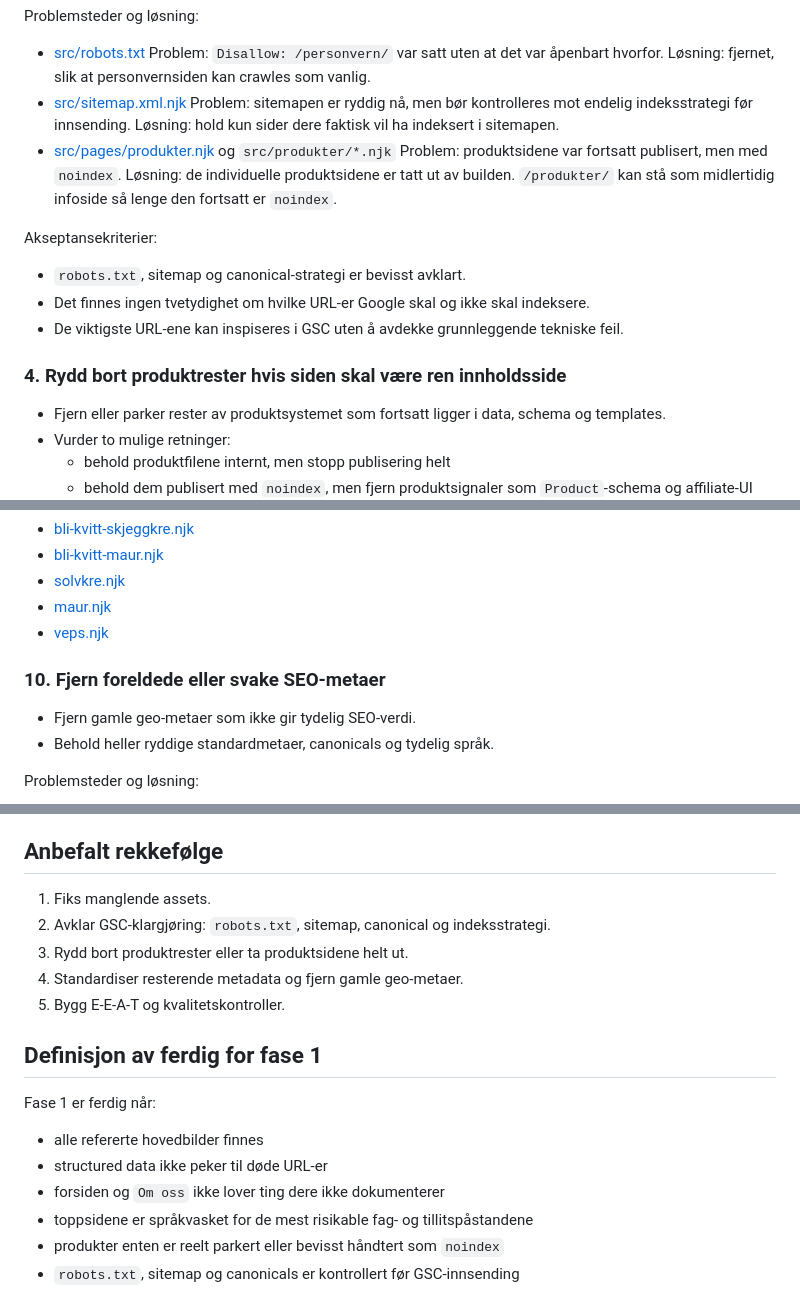
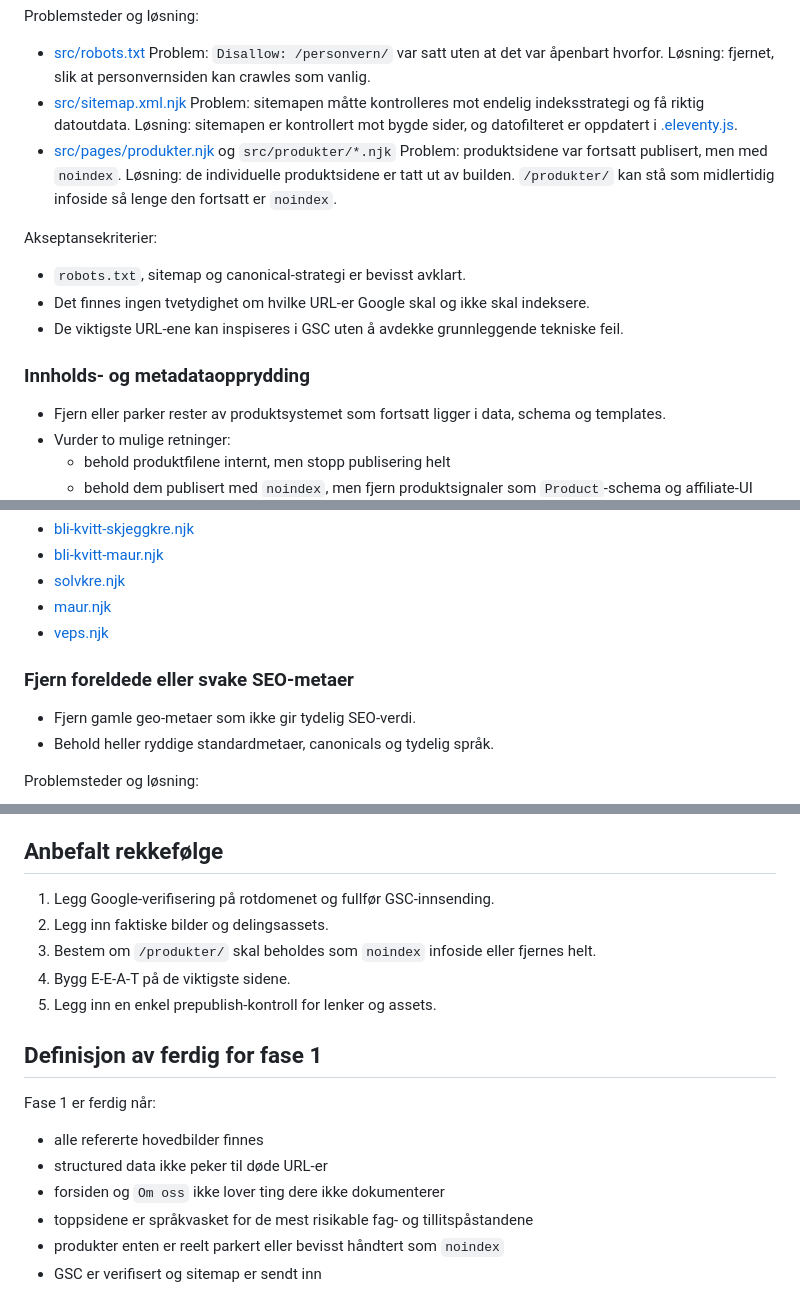
Before and after one commit to sshollas/musefella, a Markdown page: BACKLOG.md, 3 parts joined by grey strips. Rendered like a GitHub page.

```diff
--- a/BACKLOG.md
+++ b/BACKLOG.md
@@ -47,8 +100,8 @@ Problemsteder og løsning:
   Problem: `Disallow: /personvern/` var satt uten at det var åpenbart hvorfor.
   Løsning: fjernet, slik at personvernsiden kan crawles som vanlig.
 - [src/sitemap.xml.njk](/Users/sondre/Documents/GitHub/musefella/src/sitemap.xml.njk:1)
-  Problem: sitemapen er ryddig nå, men bør kontrolleres mot endelig indeksstrategi før innsending.
-  Løsning: hold kun sider dere faktisk vil ha indeksert i sitemapen.
+  Problem: sitemapen måtte kontrolleres mot endelig indeksstrategi og få riktig datoutdata.
+  Løsning: sitemapen er kontrollert mot bygde sider, og datofilteret er oppdatert i [.eleventy.js](/Users/sondre/Documents/GitHub/musefella/.eleventy.js:1).
 - [src/pages/produkter.njk](/Users/sondre/Documents/GitHub/musefella/src/pages/produkter.njk:1) og `src/produkter/*.njk`
   Problem: produktsidene var fortsatt publisert, men med `noindex`.
   Løsning: de individuelle produktsidene er tatt ut av builden. `/produkter/` kan stå som midlertidig infoside så lenge den fortsatt er `noindex`.
@@ -58,7 +111,7 @@ Akseptansekriterier:
 - Det finnes ingen tvetydighet om hvilke URL-er Google skal og ikke skal indeksere.
 - De viktigste URL-ene kan inspiseres i GSC uten å avdekke grunnleggende tekniske feil.
 
-### 4. Rydd bort produktrester hvis siden skal være ren innholdsside
+### Innholds- og metadataopprydding
 - Fjern eller parker rester av produktsystemet som fortsatt ligger i data, schema og templates.
 - Vurder to mulige retninger:
   - behold produktfilene internt, men stopp publisering helt
@@ -161,7 +214,7 @@ Problemsteder som allerede er identifisert:
 - [maur.njk](/Users/sondre/Documents/GitHub/musefella/src/skadedyr/maur.njk:3)
 - [veps.njk](/Users/sondre/Documents/GitHub/musefella/src/skadedyr/veps.njk:3)
 
-### 10. Fjern foreldede eller svake SEO-metaer
+### Fjern foreldede eller svake SEO-metaer
 - Fjern gamle geo-metaer som ikke gir tydelig SEO-verdi.
 - Behold heller ryddige standardmetaer, canonicals og tydelig språk.
 
@@ -201,11 +254,11 @@ Akseptansekriterier:
 
 ## Anbefalt rekkefølge
 
-1. Fiks manglende assets.
-2. Avklar GSC-klargjøring: `robots.txt`, sitemap, canonical og indeksstrategi.
-3. Rydd bort produktrester eller ta produktsidene helt ut.
-4. Standardiser resterende metadata og fjern gamle geo-metaer.
-5. Bygg E-E-A-T og kvalitetskontroller.
+1. Legg Google-verifisering på rotdomenet og fullfør GSC-innsending.
+2. Legg inn faktiske bilder og delingsassets.
+3. Bestem om `/produkter/` skal beholdes som `noindex` infoside eller fjernes helt.
+4. Bygg E-E-A-T på de viktigste sidene.
+5. Legg inn en enkel prepublish-kontroll for lenker og assets.
 
 ## Definisjon av ferdig for fase 1
 
@@ -215,4 +268,4 @@ Fase 1 er ferdig når:
 - forsiden og `Om oss` ikke lover ting dere ikke dokumenterer
 - toppsidene er språkvasket for de mest risikable fag- og tillitspåstandene
 - produkter enten er reelt parkert eller bevisst håndtert som `noindex`
-- `robots.txt`, sitemap og canonicals er kontrollert før GSC-innsending
+- GSC er verifisert og sitemap er sendt inn
```
Also changed, not shown: other parts of BACKLOG.md (+65 -12 lines).
